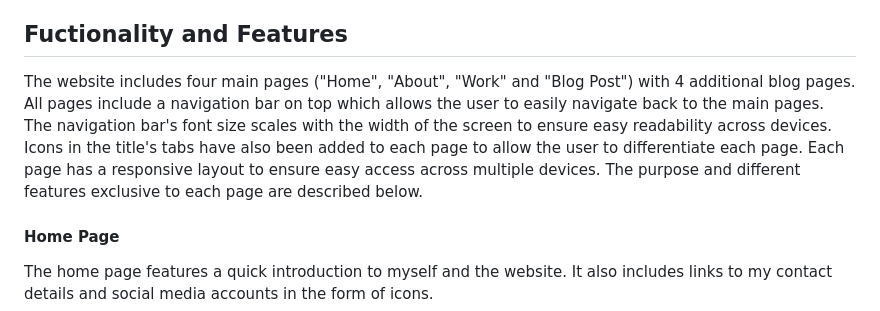
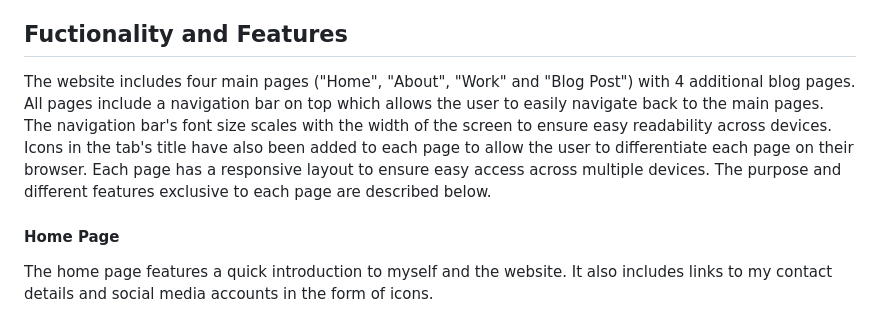
Before and after one commit to mcelle888/MichelleLiang_T1A2, a Markdown page: README.md, the part around the change. Rendered like a GitHub page.

Commit message:
readme draft 2

```diff
--- a/README.md
+++ b/README.md
@@ -13,7 +13,7 @@ The pupose of this portfolio website is to create a platform that is easily acce
 
 ## Fuctionality and Features
 
-The website includes four main pages ("Home", "About", "Work" and "Blog Post") with 4 additional blog pages. All pages include a navigation bar on top which allows the user to easily navigate back to the main pages. The navigation bar's font size scales with the width of the screen to ensure easy readability across devices. Icons in the title's tabs have also been added to each page to allow the user to differentiate each page. Each page has a responsive layout to ensure easy access across multiple devices. The purpose and different features exclusive to each page are described below.
+The website includes four main pages ("Home", "About", "Work" and "Blog Post") with 4 additional blog pages. All pages include a navigation bar on top which allows the user to easily navigate back to the main pages. The navigation bar's font size scales with the width of the screen to ensure easy readability across devices. Icons in the tab's title have also been added to each page to allow the user to differentiate each page on their browser. Each page has a responsive layout to ensure easy access across multiple devices. The purpose and different features exclusive to each page are described below.
 
 #### Home Page
 The home page features a quick introduction to myself and the website. It also includes links to my contact details and social media accounts in the form of icons.
```
